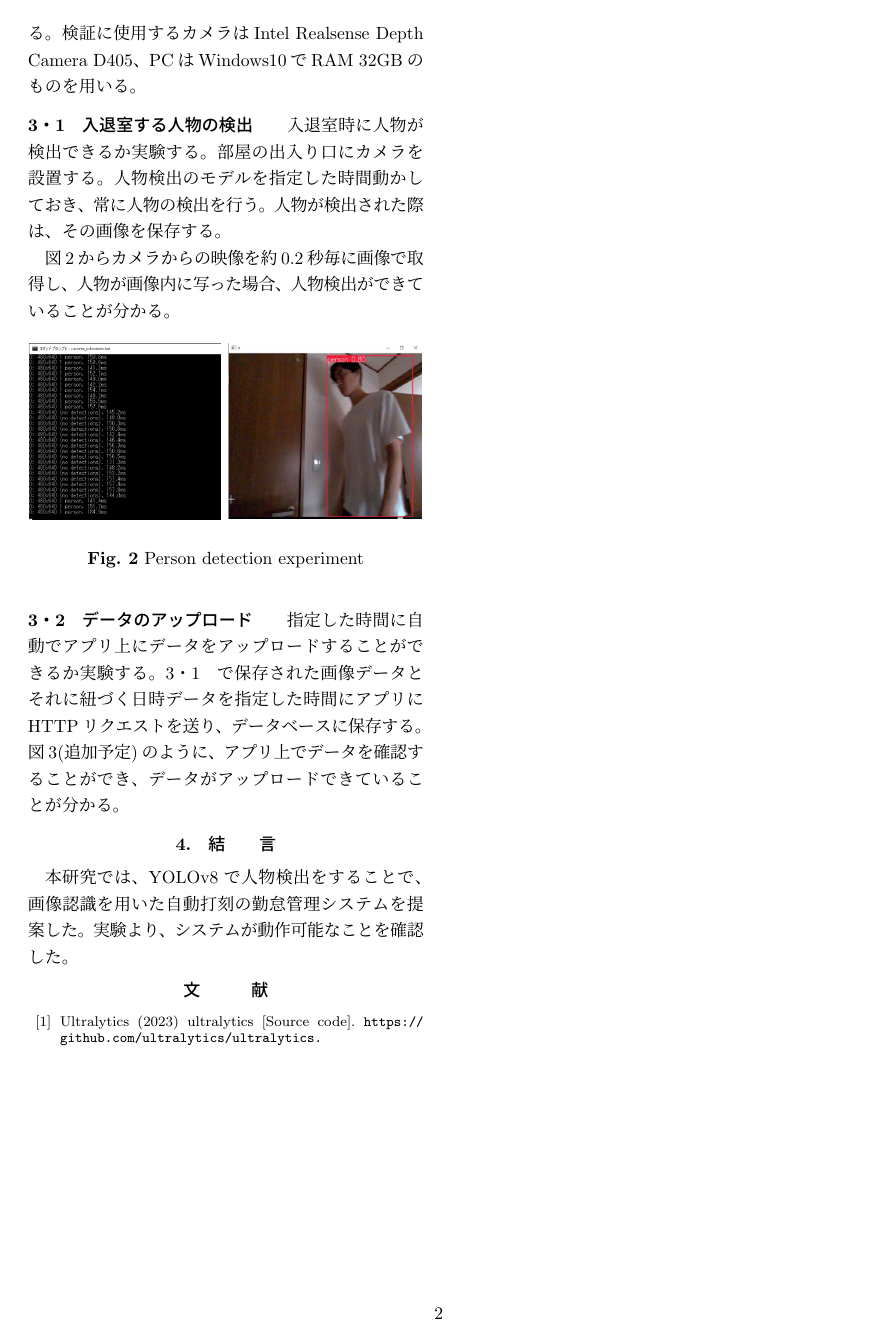
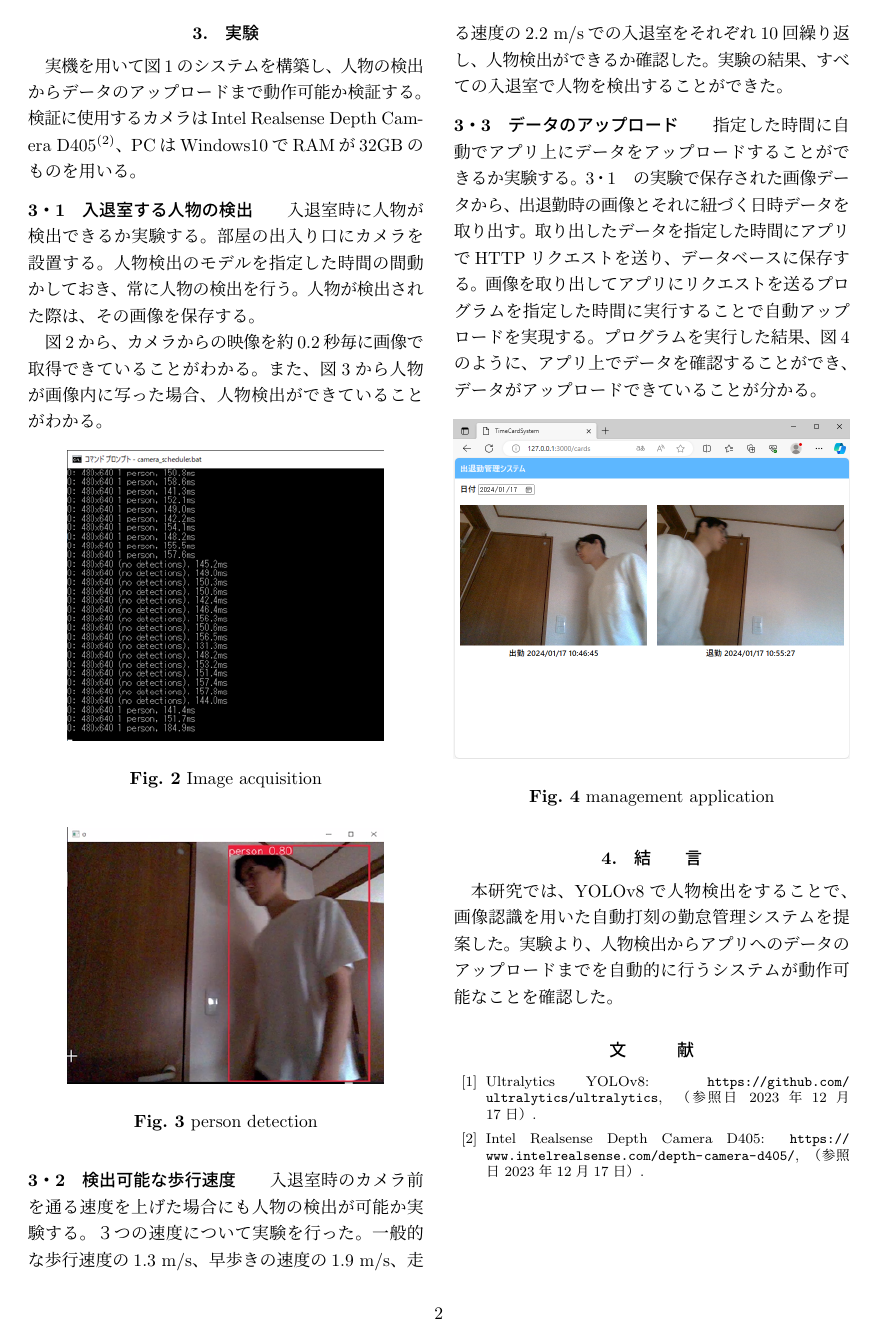
Before and after one commit to ikdmtm/thesis-abst, a LaTeX document (main.tex): page 2 of 2. Compiled offline with pLaTeX and dvipdfmx.

Commit message:
３章の追加とその他修正

```diff
--- a/main.tex
+++ b/main.tex
@@ -78,8 +78,8 @@ YOLOv8は物体検出アルゴリズムの一つで，
     \section{実験}%===========================
 実機を用いて図\ref{configuration}のシステムを構築し、
 人物の検出からデータのアップロードまで動作可能か検証する。
-検証に使用するカメラはIntel Realsense Depth Camera D405、
-PCはWindows10でRAM 32GBのものを用いる。
+検証に使用するカメラはIntel Realsense Depth Camera D405\cite{camera}、
+PCはWindows10でRAMが32GBのものを用いる。
 
     \subsection{入退室する人物の検出}
     \label{experiment1}
@@ -87,19 +87,33 @@ PCはWindows10でRAM 32GBのものを用いる。
 
 入退室時に人物が検出できるか実験する。
 部屋の出入り口にカメラを設置する。
-人物検出のモデルを指定した時間動かしておき、常に人物の検出を行う。
+人物検出のモデルを指定した時間の間動かしておき、常に人物の検出を行う。
 人物が検出された際は、その画像を保存する。
 % 人物検出と保存までできているかの実験
 
-図\ref{Person detection experiment}からカメラからの映像を約0.2秒毎に画像で取得し、
-人物が画像内に写った場合、人物検出ができていることが分かる。
+図\ref{Image acquisition}から、カメラからの映像を約0.2秒毎に画像で取得できていることがわかる。
+また、図\ref{person detection}から人物が画像内に写った場合、人物検出ができていることがわかる。
 
 \begin{figure}[!h]
     \centering
-    \includegraphics[width=1.0\linewidth]{fig/experiment1.png}
-    \caption{Person detection experiment}
-    \label{Person detection experiment}
+    \includegraphics[width=0.8\linewidth]{fig/frame.png}
+    \caption{Image acquisition}
+    \label{Image acquisition}
     \end{figure}
+
+\begin{figure}[!h]
+    \centering
+    \includegraphics[width=0.8\linewidth]{fig/boundingbox.png}
+    \caption{person detection}
+    \label{person detection}
+    \end{figure}
+
+    \subsection{検出可能な歩行速度}
+    入退室時のカメラ前を通る速度を上げた場合にも人物の検出が可能か実験する。
+    ３つの速度について実験を行った。
+    一般的な歩行速度の1.3~m/s、早歩きの速度の1.9~m/s、走る速度の2.2~m/sでの入退室をそれぞれ10回繰り返し、人物検出ができるか確認した。
+    実験の結果、すべての入退室で人物を検出することができた。
+
 
     \subsection{データのアップロード}
 % 人物を検出した際に保存された画像データと日時データを
@@ -107,24 +121,42 @@ PCはWindows10でRAM 32GBのものを用いる。
 % 図3のように、アプリ上でデータを確認することができ、データがアップロードできていることが分かる。
 
 指定した時間に自動でアプリ上にデータをアップロードすることができるか実験する。
-\ref{experiment1}で保存された画像データとそれに紐づく日時データを指定した時間にアプリにHTTPリクエストを送り、
+\ref{experiment1}の実験で保存された画像データから、出退勤時の画像とそれに紐づく日時データを取り出す。
+取り出したデータを指定した時間にアプリでHTTPリクエストを送り、
 データベースに保存する。
-図3(追加予定)のように、アプリ上でデータを確認することができ、データがアップロードできていることが分かる。
+画像を取り出してアプリにリクエストを送るプログラムを指定した時間に実行することで自動アップロードを実現する。
+プログラムを実行した結果、図\ref{application}のように、アプリ上でデータを確認することができ、データがアップロードできていることが分かる。
+\begin{figure}[!h]
+    \centering
+    \includegraphics[width=1.0\linewidth]{fig/application.png}
+    \caption{management application}
+    \label{application}
+    \end{figure}
 
 % ４章評価
 % テーブルでできることを一覧にするマルバツで
+% \section{評価}%===========================
+% テーブルで表にまとめる
 
     \section{結\hspace{2zw}言}%===========================
 本研究では、YOLOv8で人物検出をすることで、
 画像認識を用いた自動打刻の勤怠管理システムを提案した。
-実験より、システムが動作可能なことを確認した。
+実験より、人物検出からアプリへのデータのアップロードまでを自動的に行うシステムが動作可能なことを確認した。
 
-    \vspace{1truemm}
+% もう少し書く
+    \vspace{5truemm}
     {\footnotesize
         \begin{thebibliography}{99}
 
-            \bibitem{Ultralitics2023}
-            Ultralytics (2023) ultralytics [Source code]. \url{https://github.com/ultralytics/ultralytics.}
+            \bibitem{Ultralitics}
+            Ultralytics YOLOv8:
+            \url{https://github.com/ultralytics/ultralytics},
+            （参照日 2023年12月17日）.
+
+            \bibitem{camera}
+            Intel Realsense Depth Camera D405:
+            \url{https://www.intelrealsense.com/depth-camera-d405/},
+            （参照日 2023年12月17日）.
 
         \end{thebibliography}
     }
```
Also changed, not shown: fig/application.png (added), fig/boundingbox.png (added), fig/frame.png (added), main.pdf, main.tex (16 more changed lines).
